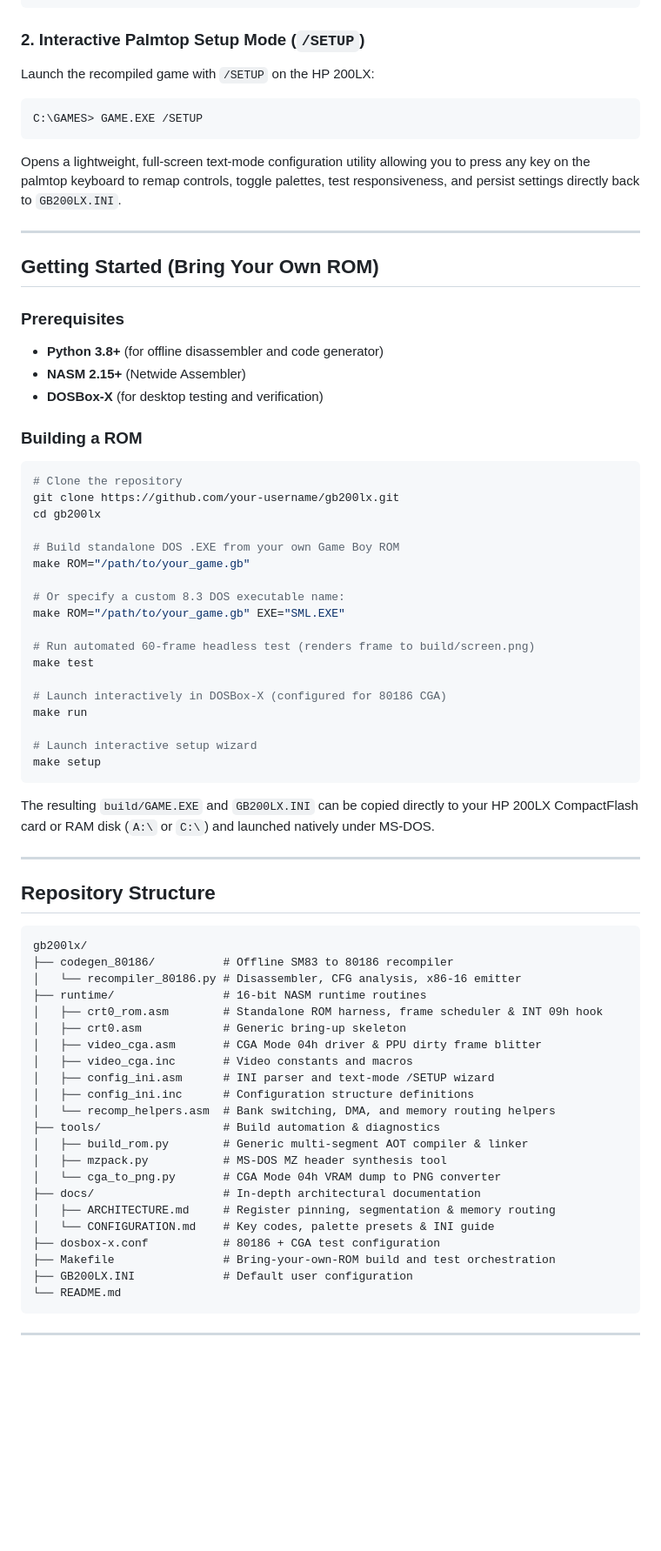
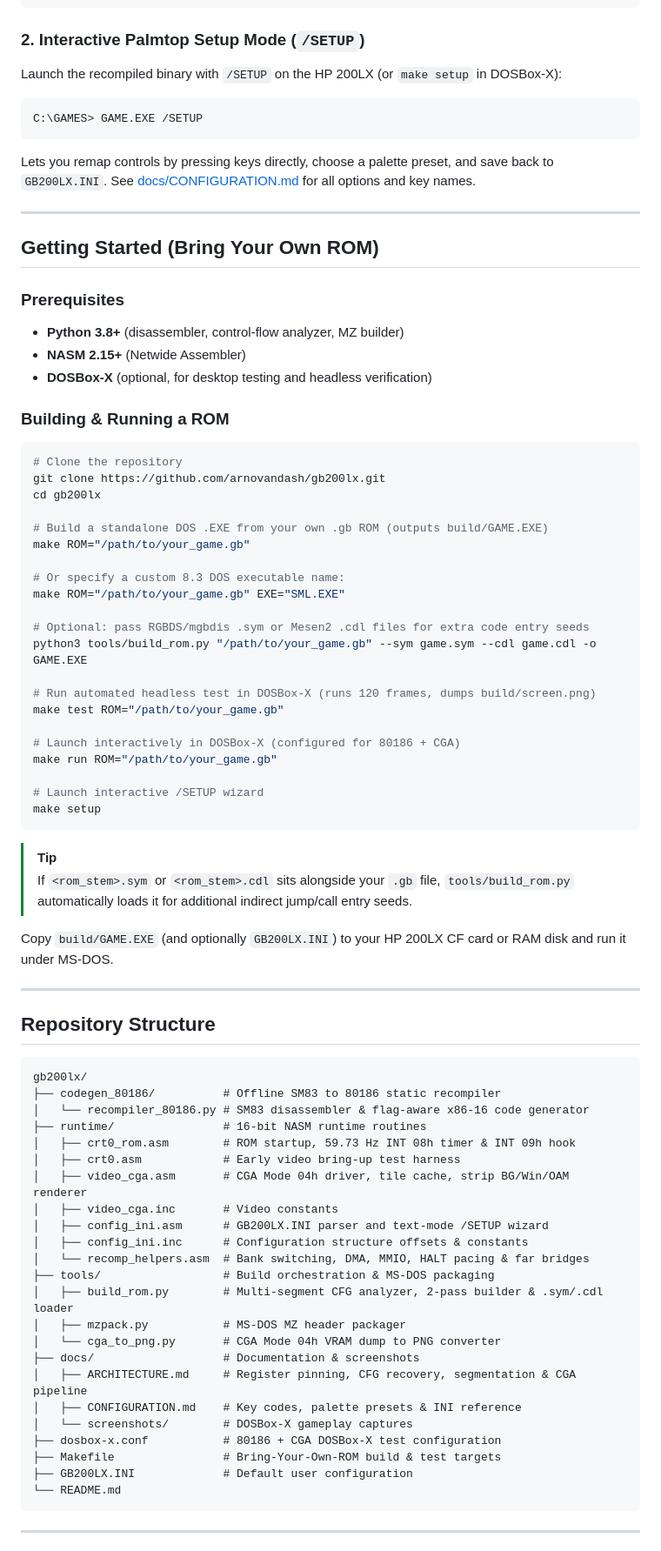
Before and after one commit to arnovandash/gb200lx, a Markdown page: README.md, the part around one of its changes. Shown at 87% size. Drawn GitHub-style; blank space fills up the shorter version.

````diff
--- a/README.md
+++ b/README.md
@@ -107,44 +122,50 @@ key_menu   = ESC
 ```
 
 ### 2. Interactive Palmtop Setup Mode (`/SETUP`)
-Launch the recompiled game with `/SETUP` on the HP 200LX:
+Launch the recompiled binary with `/SETUP` on the HP 200LX (or `make setup` in DOSBox-X):
 ```dos
 C:\GAMES> GAME.EXE /SETUP
 ```
-Opens a lightweight, full-screen text-mode configuration utility allowing you to press any key on the palmtop keyboard to remap controls, toggle palettes, test responsiveness, and persist settings directly back to `GB200LX.INI`.
+Lets you remap controls by pressing keys directly, choose a palette preset, and save back to `GB200LX.INI`. See [docs/CONFIGURATION.md](docs/CONFIGURATION.md) for all options and key names.
 
 ---
 
 ## Getting Started (Bring Your Own ROM)
 
 ### Prerequisites
-- **Python 3.8+** (for offline disassembler and code generator)
+- **Python 3.8+** (disassembler, control-flow analyzer, MZ builder)
 - **NASM 2.15+** (Netwide Assembler)
-- **DOSBox-X** (for desktop testing and verification)
+- **DOSBox-X** (optional, for desktop testing and headless verification)
 
-### Building a ROM
+### Building & Running a ROM
 ```bash
 # Clone the repository
-git clone https://github.com/your-username/gb200lx.git
+git clone https://github.com/arnovandash/gb200lx.git
 cd gb200lx
 
-# Build standalone DOS .EXE from your own Game Boy ROM
+# Build a standalone DOS .EXE from your own .gb ROM (outputs build/GAME.EXE)
 make ROM="/path/to/your_game.gb"
 
 # Or specify a custom 8.3 DOS executable name:
 make ROM="/path/to/your_game.gb" EXE="SML.EXE"
 
-# Run automated 60-frame headless test (renders frame to build/screen.png)
-make test
+# Optional: pass RGBDS/mgbdis .sym or Mesen2 .cdl files for extra code entry seeds
+python3 tools/build_rom.py "/path/to/your_game.gb" --sym game.sym --cdl game.cdl -o GAME.EXE
 
-# Launch interactively in DOSBox-X (configured for 80186 CGA)
-make run
+# Run automated headless test in DOSBox-X (runs 120 frames, dumps build/screen.png)
+make test ROM="/path/to/your_game.gb"
 
-# Launch interactive setup wizard
+# Launch interactively in DOSBox-X (configured for 80186 + CGA)
+make run ROM="/path/to/your_game.gb"
+
+# Launch interactive /SETUP wizard
 make setup
 ```
 
-The resulting `build/GAME.EXE` and `GB200LX.INI` can be copied directly to your HP 200LX CompactFlash card or RAM disk (`A:\` or `C:\`) and launched natively under MS-DOS.
+> [!TIP]
+> If `<rom_stem>.sym` or `<rom_stem>.cdl` sits alongside your `.gb` file, `tools/build_rom.py` automatically loads it for additional indirect jump/call entry seeds.
+
+Copy `build/GAME.EXE` (and optionally `GB200LX.INI`) to your HP 200LX CF card or RAM disk and run it under MS-DOS.
 
 ---
 
@@ -152,25 +173,26 @@ The resulting `build/GAME.EXE` and `GB200LX.INI` can be copied directly to your
 
 ```
 gb200lx/
-├── codegen_80186/          # Offline SM83 to 80186 recompiler
-│   └── recompiler_80186.py # Disassembler, CFG analysis, x86-16 emitter
+├── codegen_80186/          # Offline SM83 to 80186 static recompiler
+│   └── recompiler_80186.py # SM83 disassembler & flag-aware x86-16 code generator
 ├── runtime/                # 16-bit NASM runtime routines
-│   ├── crt0_rom.asm        # Standalone ROM harness, frame scheduler & INT 09h hook
-│   ├── crt0.asm            # Generic bring-up skeleton
-│   ├── video_cga.asm       # CGA Mode 04h driver & PPU dirty frame blitter
-│   ├── video_cga.inc       # Video constants and macros
-│   ├── config_ini.asm      # INI parser and text-mode /SETUP wizard
-│   ├── config_ini.inc      # Configuration structure definitions
-│   └── recomp_helpers.asm  # Bank switching, DMA, and memory routing helpers
-├── tools/                  # Build automation & diagnostics
-│   ├── build_rom.py        # Generic multi-segment AOT compiler & linker
-│   ├── mzpack.py           # MS-DOS MZ header synthesis tool
+│   ├── crt0_rom.asm        # ROM startup, 59.73 Hz INT 08h timer & INT 09h hook
+│   ├── crt0.asm            # Early video bring-up test harness
+│   ├── video_cga.asm       # CGA Mode 04h driver, tile cache, strip BG/Win/OAM renderer
+│   ├── video_cga.inc       # Video constants
+│   ├── config_ini.asm      # GB200LX.INI parser and text-mode /SETUP wizard
+│   ├── config_ini.inc      # Configuration structure offsets & constants
+│   └── recomp_helpers.asm  # Bank switching, DMA, MMIO, HALT pacing & far bridges
+├── tools/                  # Build orchestration & MS-DOS packaging
+│   ├── build_rom.py        # Multi-segment CFG analyzer, 2-pass builder & .sym/.cdl loader
+│   ├── mzpack.py           # MS-DOS MZ header packager
 │   └── cga_to_png.py       # CGA Mode 04h VRAM dump to PNG converter
-├── docs/                   # In-depth architectural documentation
-│   ├── ARCHITECTURE.md     # Register pinning, segmentation & memory routing
-│   └── CONFIGURATION.md    # Key codes, palette presets & INI guide
-├── dosbox-x.conf           # 80186 + CGA test configuration
-├── Makefile                # Bring-your-own-ROM build and test orchestration
+├── docs/                   # Documentation & screenshots
+│   ├── ARCHITECTURE.md     # Register pinning, CFG recovery, segmentation & CGA pipeline
+│   ├── CONFIGURATION.md    # Key codes, palette presets & INI reference
+│   └── screenshots/        # DOSBox-X gameplay captures
+├── dosbox-x.conf           # 80186 + CGA DOSBox-X test configuration
+├── Makefile                # Bring-Your-Own-ROM build & test targets
 ├── GB200LX.INI             # Default user configuration
 └── README.md
 ```
````
Also changed, not shown: other parts of README.md (+58 -43 lines), docs/ARCHITECTURE.md (+80 -117 lines), docs/CONFIGURATION.md (+33 -36 lines), docs/screenshots/bubble_ghost.png (added), docs/screenshots/super_mario_land.png (added), docs/screenshots/tetris.png (added).
